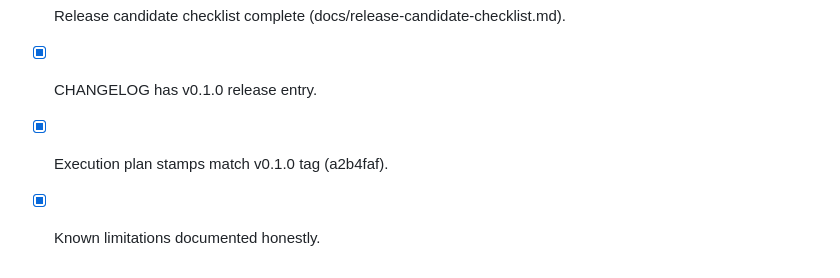
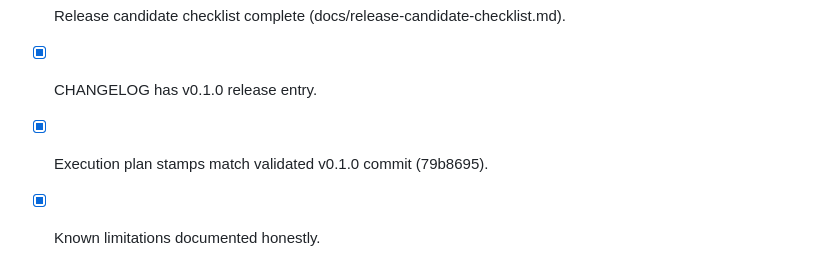
Before and after one commit to thedavidweng/vapourfly, a Markdown page: IMPLEMENTATION_GATES.md, the part around the change. GitHub-like rendering.

Commit message:
Update acceptance stamps to 79b8695

```diff
--- a/IMPLEMENTATION_GATES.md
+++ b/IMPLEMENTATION_GATES.md
@@ -86,5 +86,5 @@
 - [x] Source archive builds cleanly.
 - [x] Release candidate checklist complete (docs/release-candidate-checklist.md).
 - [x] CHANGELOG has v0.1.0 release entry.
-- [x] Execution plan stamps match v0.1.0 tag (a2b4faf).
+- [x] Execution plan stamps match validated v0.1.0 commit (79b8695).
 - [x] Known limitations documented honestly.
```
Also changed, not shown: CODING_AGENT_EXECUTION_PLAN.md (+2 -2 lines), docs/release-candidate-checklist.md (+1 -1 lines).
